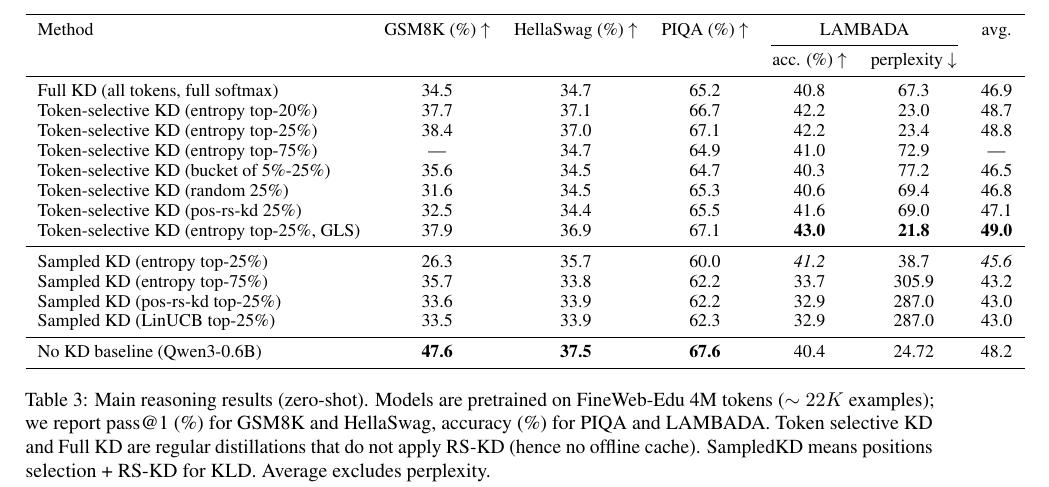
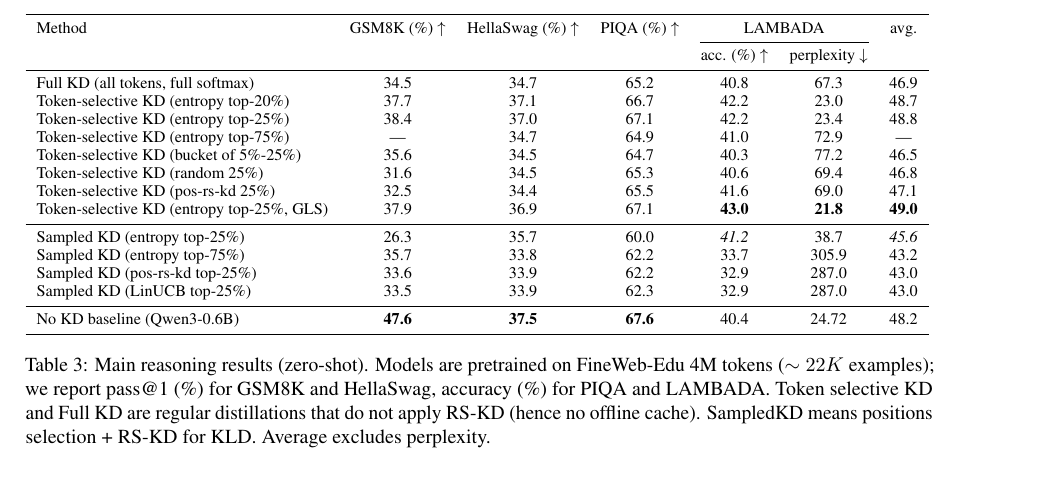
Before and after one commit to almogtavor/sampled-knowledge-distillation, a LaTeX paper (written/nlp_paper.tex): part of page 7 of 11, cut so that both start at the same text. Compiled offline with pdfLaTeX.

Commit message:
fix: table size

```diff
--- a/written/nlp_paper.tex
+++ b/written/nlp_paper.tex
@@ -404,7 +404,7 @@ We have evaluated the GLS policy with a queue size of $30K$ tokens, as reported
 \begin{table*}[t]
 	\centering
 	\small
-	\setlength{\textwidth}{8pt}
+	\resizebox{\textwidth}{!}{%
 	\begin{tabular}{lcccccc}
 		\toprule
 		Method                                     & GSM8K (\%) $\uparrow$ & HellaSwag (\%) $\uparrow$ & PIQA (\%) $\uparrow$ & \multicolumn{2}{c}{LAMBADA} & avg.                                    \\
```
Also changed, not shown: written/nlp_paper.tex (1 more changed lines).
